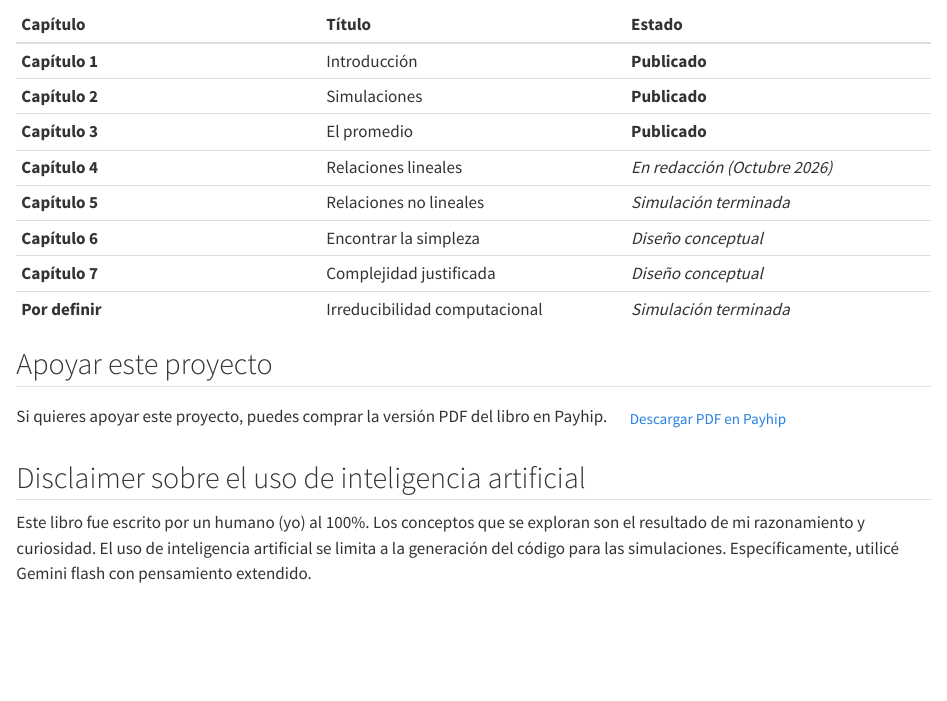
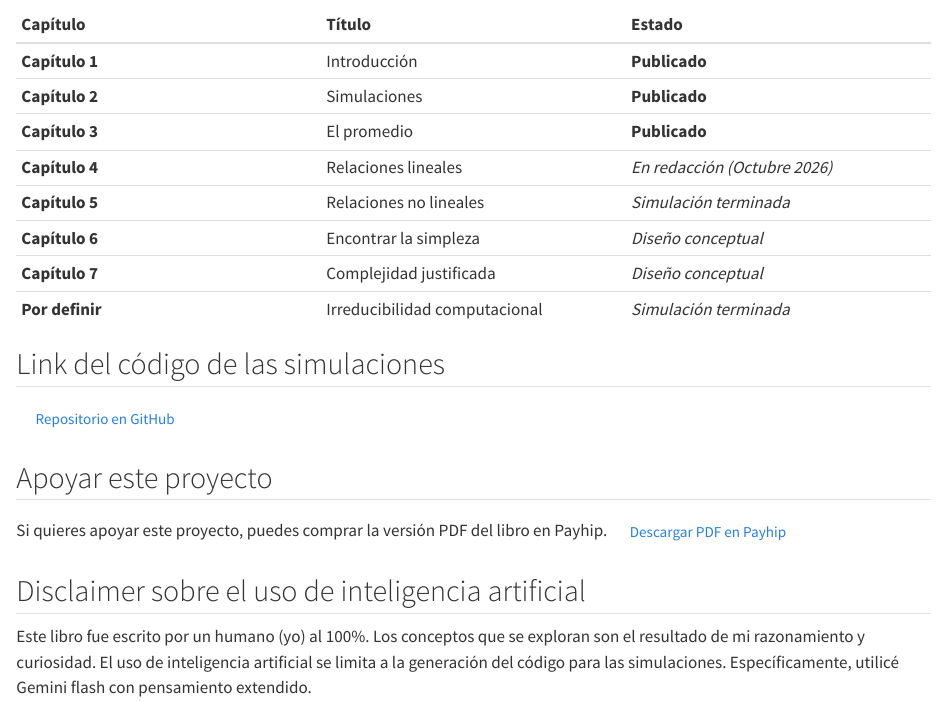
Before and after one commit to danielTeniente/modelar-el-mundo, a Quarto document (index.qmd): the page in a window 1100 px wide, from 180 px down. Rendered offline with R 4.5, knitr and Pandoc in place of Quarto, with nearby package versions.

Commit message:
link al código

```diff
--- a/index.qmd
+++ b/index.qmd
@@ -18,6 +18,10 @@ considerando la aleatoriedad.
 | **Capítulo 7** | Complejidad justificada | *Diseño conceptual* |
 | **Por definir** | Irreducibilidad computacional | *Simulación terminada* |
 
+## Link del código de las simulaciones
+
+[Repositorio en GitHub](https://github.com/danielTeniente/modelar-el-mundo/tree/master/notebooks){.btn .btn-outline-primary role="button"}
+
 ## Apoyar este proyecto
 
 Si quieres apoyar este proyecto, puedes comprar la versión PDF del libro en Payhip.
```
